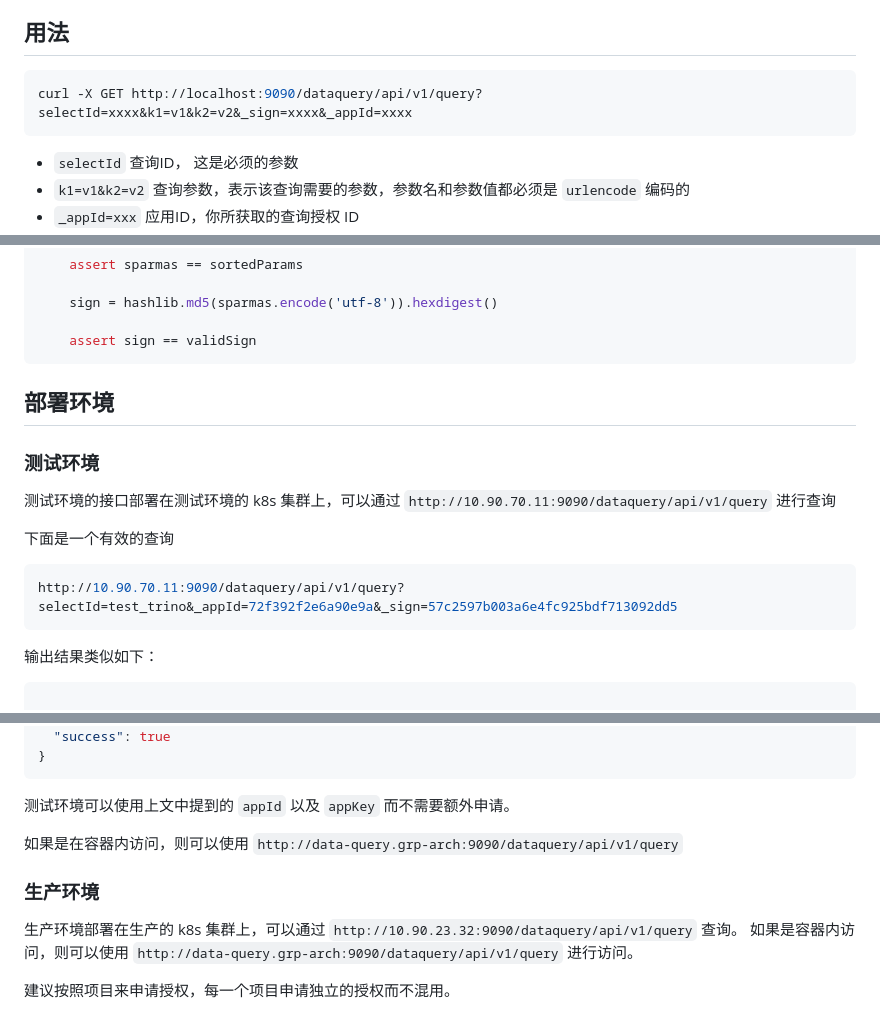
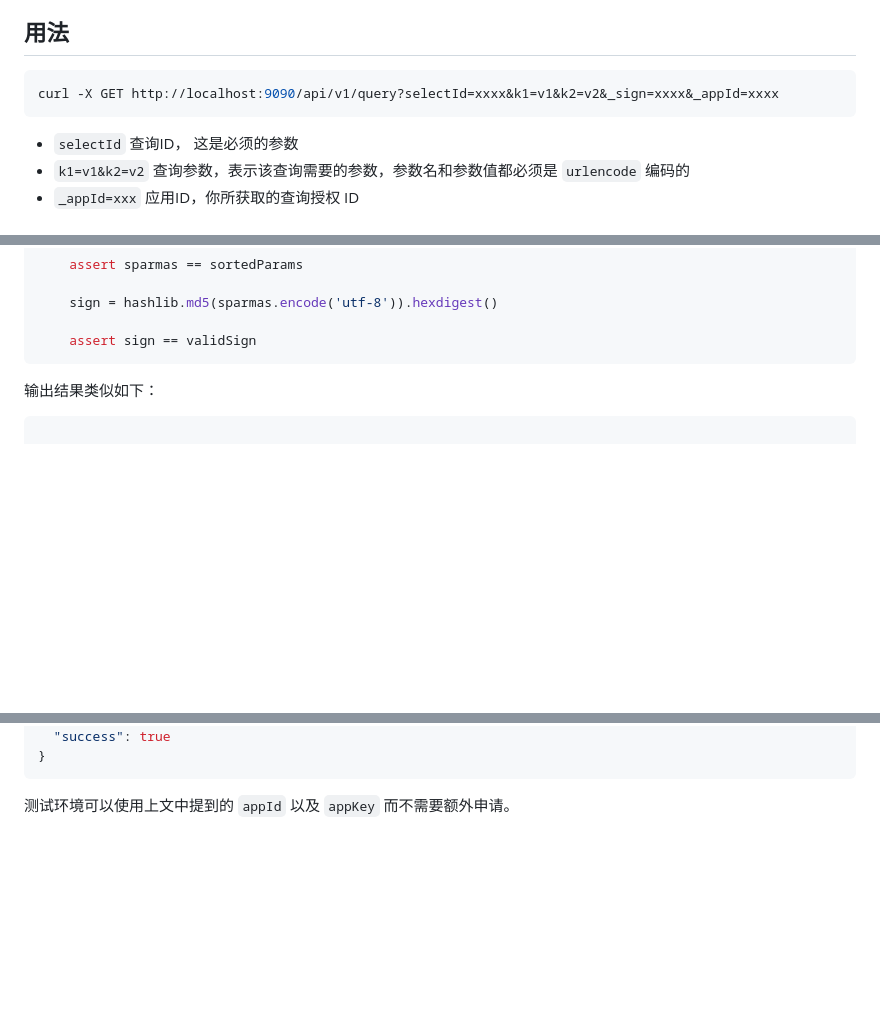
Before and after one commit to wgzhao/data-query, a Markdown page: README.md, 3 parts joined by grey strips. Drawn GitHub-style; blank space fills up the shorter version.

Commit message:
Update README.md remove context-path

````diff
--- a/README.md
+++ b/README.md
@@ -5,7 +5,7 @@
 ## 用法
 
 ```shell
-curl -X GET http://localhost:9090/dataquery/api/v1/query?selectId=xxxx&k1=v1&k2=v2&_sign=xxxx&_appId=xxxx
+curl -X GET http://localhost:9090/api/v1/query?selectId=xxxx&k1=v1&k2=v2&_sign=xxxx&_appId=xxxx
 ```
 
 - `selectId` 查询ID， 这是必须的参数
@@ -92,17 +92,6 @@ def test_sign():
 	assert sign == validSign
 ```
 
-## 部署环境
-
-### 测试环境
-
-测试环境的接口部署在测试环境的 k8s 集群上，可以通过  `http://10.90.70.11:9090/dataquery/api/v1/query` 进行查询
-
-下面是一个有效的查询
-
-```shell
-http://10.90.70.11:9090/dataquery/api/v1/query?selectId=test_trino&_appId=72f392f2e6a90e9a&_sign=57c2597b003a6e4fc925bdf713092dd5
-```
 
 输出结果类似如下：
 
@@ -148,12 +137,3 @@ http://10.90.70.11:9090/dataquery/api/v1/query?selectId=test_trino&_appId=72f392
 ```
 
 测试环境可以使用上文中提到的 `appId` 以及 `appKey` 而不需要额外申请。
-
-如果是在容器内访问，则可以使用 `http://data-query.grp-arch:9090/dataquery/api/v1/query`
-
-### 生产环境
-
-生产环境部署在生产的 k8s 集群上，可以通过 `http://10.90.23.32:9090/dataquery/api/v1/query` 查询。
-如果是容器内访问，则可以使用 `http://data-query.grp-arch:9090/dataquery/api/v1/query` 进行访问。
-
-建议按照项目来申请授权，每一个项目申请独立的授权而不混用。
````
